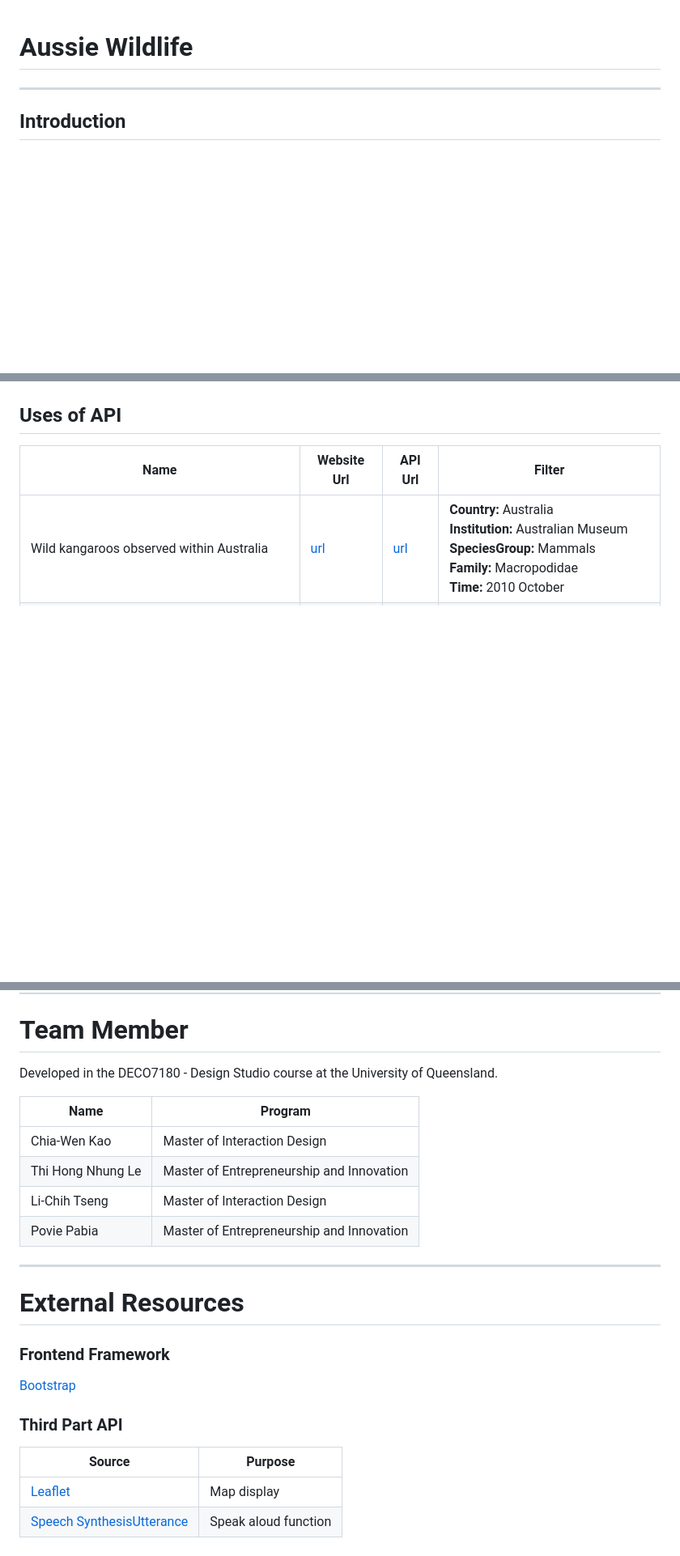
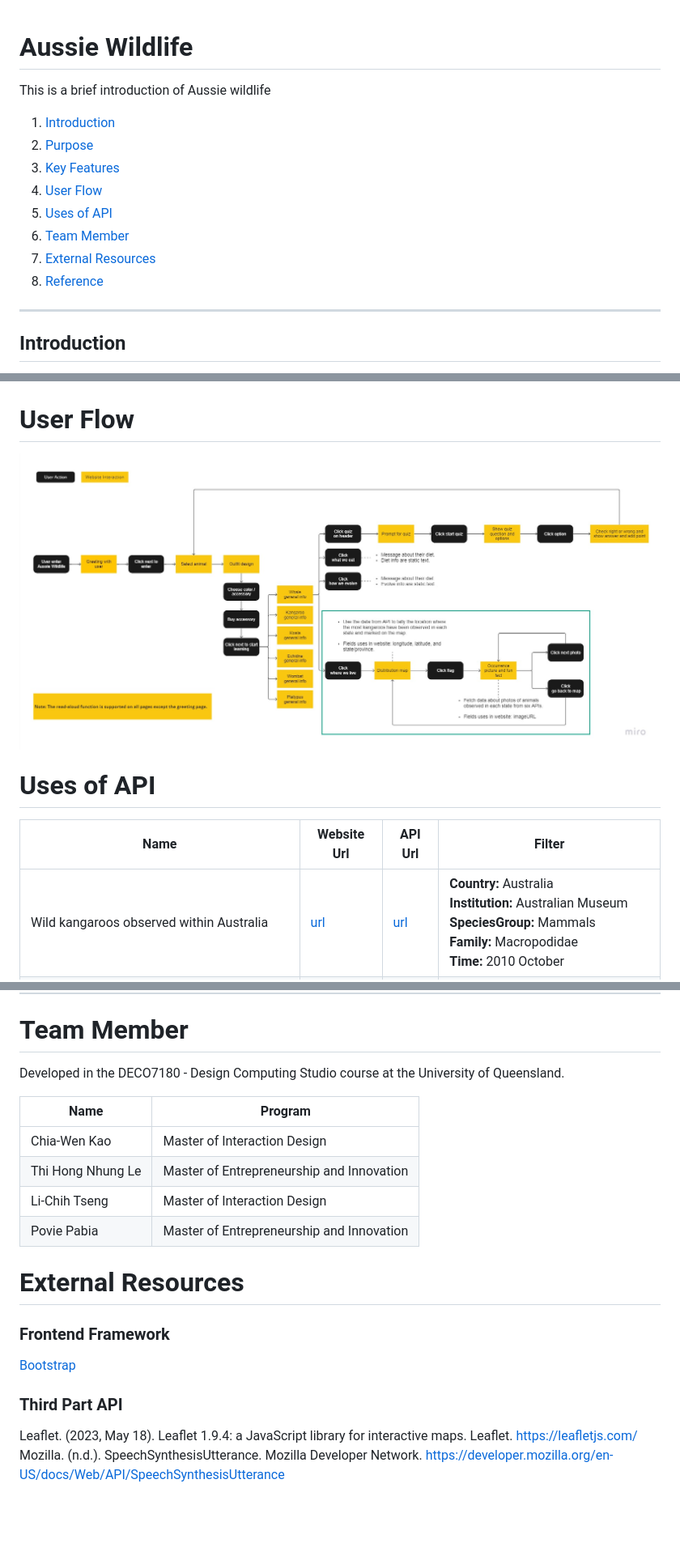
Before and after one commit to ChiaWen-Kao/DECO7180-Aussie_Wildlife, a Markdown page: README.md, 3 parts joined by grey strips. Shown: that part at 81% size. GitHub-like rendering; pictures changed too: image-4.png (added); blank space fills up the shorter version.

Commit message:
Add user flow on README.md.

```diff
--- a/README.md
+++ b/README.md
@@ -1,5 +1,13 @@
 # Aussie Wildlife
-
+This is a brief introduction of Aussie wildlife
+1. [Introduction](#introduction)
+2. [Purpose](#purpose)
+3. [Key Features](#key-features)
+4. [User Flow](#user-flow)
+5. [Uses of API](#uses-of-api)
+6. [Team Member](#team-member)
+7. [External Resources](#external-resources)
+8. [Reference](#refernce)
 ---
 
 ## Introduction
@@ -30,7 +38,10 @@ The primary objective of the learning process is to ensure children absorb the i
 
 ![Alt text](image-3.png)
 
-## Uses of API
+# User Flow
+![Alt text](image-4.png)
+
+# Uses of API
 | Name | Website Url | API Url | Filter |
 |------|-------------|---------|--------|
 | Wild kangaroos observed within Australia | [url](https://biocache.ala.org.au/occurrence/search?q=species_group%3AMammals%20AND%20country%3AAustralia%20AND%20basis_of_record%3APRESERVED_SPECIMEN%20AND%20taxa%3A%22Macropodidae%22%20AND%20institution_uid%3Ain4&qualityProfile=ALA&qc=-_nest_parent_%3A*&fq=occurrence_decade_i%3A%222010%22#tab_mapView) | [url](https://api.ala.org.au/occurrences/occurrences/search?q=species_group%3AMammals%20AND%20country%3AAustralia%20AND%20basis_of_record%3APRESERVED_SPECIMEN%20AND%20taxa%3A%22Macropodidae%22%20AND%20institution_uid%3Ain4&qualityProfile=ALA&fq=occurrence_decade_i%3A%222010%22&qc=-_nest_parent_%3A*) | **Country:** Australia<br>**Institution:** Australian Museum<br>**SpeciesGroup:** Mammals<br>**Family:** Macropodidae<br>**Time:** 2010 October |
@@ -44,7 +55,7 @@ The primary objective of the learning process is to ensure children absorb the i
 ---
 
 # Team Member
-Developed in the DECO7180 - Design Studio course at the University of Queensland.
+Developed in the DECO7180 - Design Computing Studio course at the University of Queensland.
 
 | Name | Program |
 |----- |---------|
@@ -52,13 +63,10 @@ Developed in the DECO7180 - Design Studio course at the University of Queensland
 | Thi Hong Nhung Le | Master of Entrepreneurship and Innovation |
 | Li-Chih Tseng | Master of Interaction Design |
 | Povie Pabia | Master of Entrepreneurship and Innovation |
----
 
 # External Resources
 ### Frontend Framework
 [Bootstrap](https://getbootstrap.com/)
 ### Third Part API
-| Source | Purpose |
-|------|--------|
-| [Leaflet](https://leafletjs.com/) | Map display |
-| [Speech SynthesisUtterance](https://developer.mozilla.org/en-US/docs/Web/API/SpeechSynthesisUtterance) | Speak aloud function |
+Leaflet. (2023, May 18). Leaflet 1.9.4: a JavaScript library for interactive maps. Leaflet. https://leafletjs.com/
+Mozilla. (n.d.). SpeechSynthesisUtterance. Mozilla Developer Network. https://developer.mozilla.org/en-US/docs/Web/API/SpeechSynthesisUtterance
```
Also changed, not shown: other parts of README.md (+1 -1 lines).
